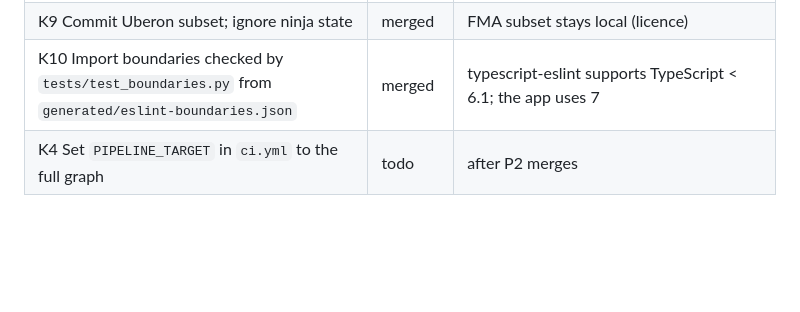
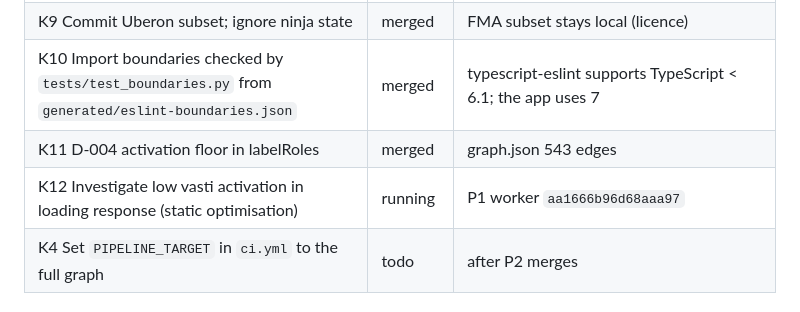
Before and after one commit to argent0/bio-mechanics, a Markdown page: TASKS.md, the part around the change. GitHub-like rendering; blank space fills up the shorter version.

Commit message:
Mark D-004 merged; open K12 vasti investigation
Co-Authored-By: Claude Opus 5.5 <noreply@anthropic.com>

```diff
--- a/TASKS.md
+++ b/TASKS.md
@@ -48,6 +48,8 @@ States: `todo` · `running` · `review` · `merged`. Fails: gate rounds failed b
 | K8 Declare missing stage inputs in `Pipeline.lean` (segmentPhases, labelRoles, exportMeshes) | merged | B's worker `a54604c9ec4fc8fac` |
 | K9 Commit Uberon subset; ignore ninja state | merged | FMA subset stays local (licence) |
 | K10 Import boundaries checked by `tests/test_boundaries.py` from `generated/eslint-boundaries.json` | merged | typescript-eslint supports TypeScript < 6.1; the app uses 7 |
+| K11 D-004 activation floor in labelRoles | merged | graph.json 543 edges |
+| K12 Investigate low vasti activation in loading response (static optimisation) | running | P1 worker `aa1666b96d68aaa97` |
 | K4 Set `PIPELINE_TARGET` in `ci.yml` to the full graph | todo | after P2 merges |
 
 ## Wave 3
```
